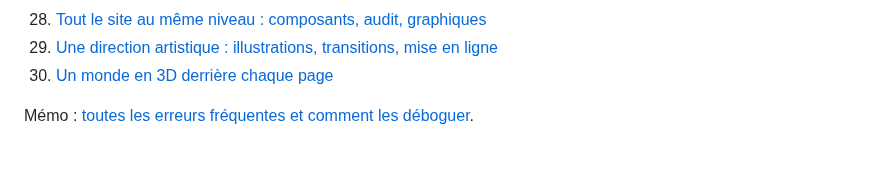
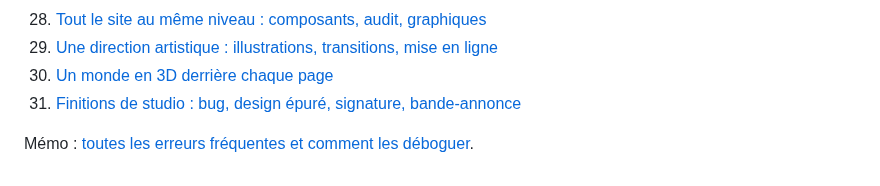
Before and after one commit to Yassine-zhy/site, a Markdown page: finveille/guide/README.md, the part around the change. Rendered like a GitHub page.

```diff
--- a/finveille/guide/README.md
+++ b/finveille/guide/README.md
@@ -34,5 +34,6 @@ Chaque étape explique **ce que fait le code et pourquoi**, puis les erreurs qu'
 28. [Tout le site au même niveau : composants, audit, graphiques](28-refonte-complete.md)
 29. [Une direction artistique : illustrations, transitions, mise en ligne](29-direction-artistique.md)
 30. [Un monde en 3D derrière chaque page](30-monde-3d.md)
+31. [Finitions de studio : bug, design épuré, signature, bande-annonce](31-finitions-studio.md)
 
 Mémo : [toutes les erreurs fréquentes et comment les déboguer](debogage.md).
```
Also changed, not shown: finveille/README.md (+5 -3 lines), finveille/guide/30-monde-3d.md (+1 -1 lines), finveille/guide/31-finitions-studio.md (added, +75 -0 lines), finveille/docs/branding/trailer-cover.jpg (added), 8 other files.
